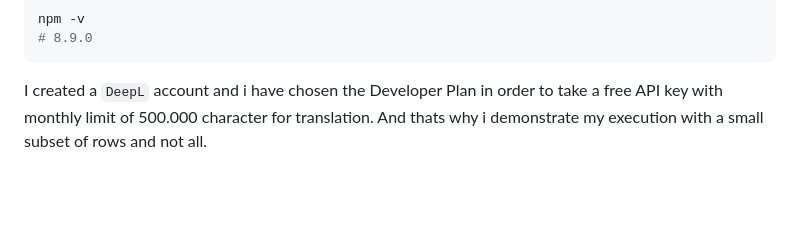
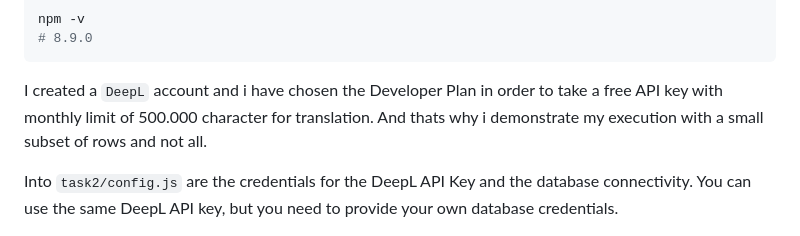
Before and after one commit to ManolisPap/evulpo, a Markdown page: README.md, the part around the change. Drawn GitHub-style; blank space fills up the shorter version.

```diff
--- a/README.md
+++ b/README.md
@@ -78,6 +78,8 @@ npm -v
 
 I created a `DeepL` account and i have chosen the Developer Plan in order to take a free API key with monthly limit of 500.000 character for translation. And thats why i demonstrate my execution with a small subset of rows and not all.
 
+Into `task2/config.js` are the credentials for the DeepL API Key and the database connectivity. You can use the same DeepL API key, but you need to provide your own database credentials.
+
 ![](my-images/Screenshot_6.png)
 
 I initialize the database. After the initialization the database contains the following rows:
```
